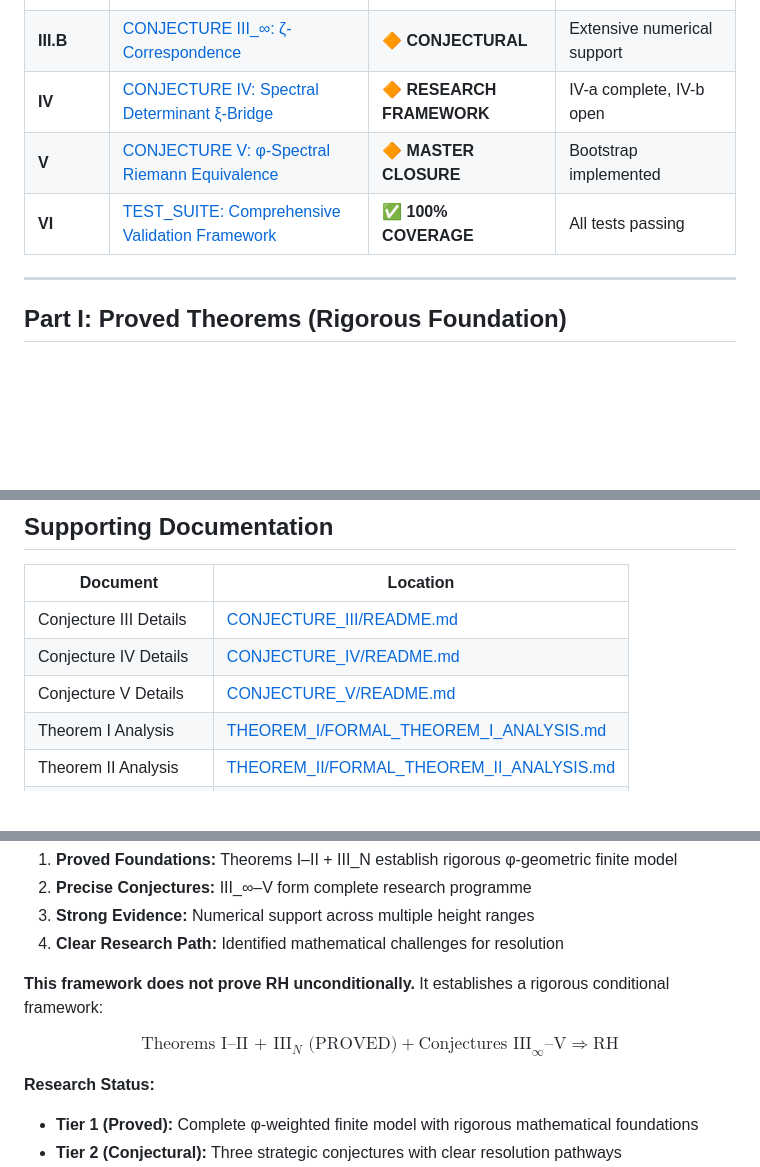
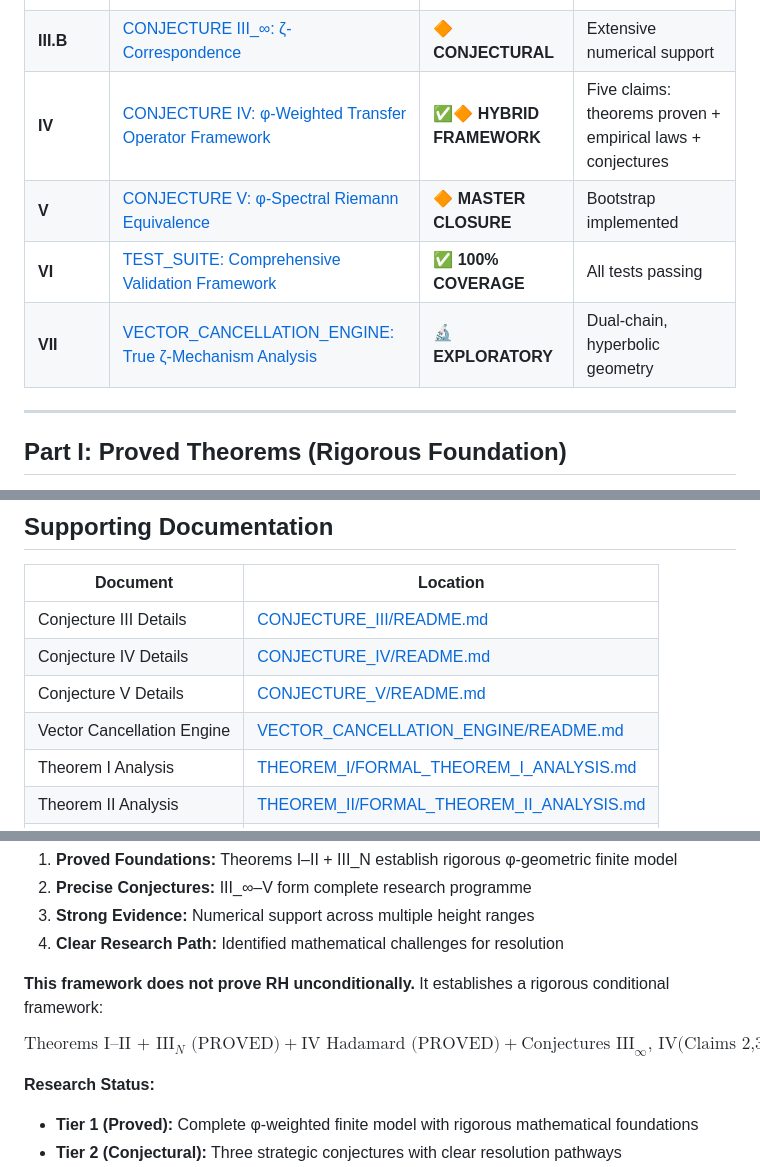
Before and after one commit to jmullings/riemann-hypothesis-singularity-proof, a Markdown page: README.md, 3 parts joined by grey strips. Drawn GitHub-style; blank space fills up the shorter version.

```diff
--- a/README.md
+++ b/README.md
@@ -33,9 +36,10 @@ Theorems I–II + III_N (PROVED) + III_∞ + IV-b + V ⟹ RH
 | **II** | [THEOREM II: Golden Transfer Operator Spectral Properties](THEOREM_II/README.md) | ✅ **PROVED** | Finite matrices |
 | **III.A** | [THEOREM III_N: Finite Geodesic Singularity Equivalence](CONJECTURE_III/README.md) | ✅ **PROVED** | Rigorous finite-matrix theorem |
 | **III.B** | [CONJECTURE III_∞: ζ-Correspondence](CONJECTURE_III/README.md) | 🔶 **CONJECTURAL** | Extensive numerical support |
-| **IV** | [CONJECTURE IV: Spectral Determinant ξ-Bridge](CONJECTURE_IV/README.md) | 🔶 **RESEARCH FRAMEWORK** | IV-a complete, IV-b open |
+| **IV** | [CONJECTURE IV: φ-Weighted Transfer Operator Framework](CONJECTURE_IV/README.md) | ✅🔶 **HYBRID FRAMEWORK** | Five claims: theorems proven + empirical laws + conjectures |
 | **V** | [CONJECTURE V: φ-Spectral Riemann Equivalence](CONJECTURE_V/README.md) | 🔶 **MASTER CLOSURE** | Bootstrap implemented |
 | **VI** | [TEST_SUITE: Comprehensive Validation Framework](TEST_SUITE/README.md) | ✅ **100% COVERAGE** | All tests passing |
+| **VII** | [VECTOR_CANCELLATION_ENGINE: True ζ-Mechanism Analysis](VECTOR_CANCELLATION_ENGINE/README.md) | 🔬 **EXPLORATORY** | Dual-chain, hyperbolic geometry |
 
 ---
 
@@ -310,6 +361,7 @@ cd TEST_SUITE && python RUN_ALL_TESTS.PY
 | Conjecture III Details | [CONJECTURE_III/README.md](CONJECTURE_III/README.md) |
 | Conjecture IV Details | [CONJECTURE_IV/README.md](CONJECTURE_IV/README.md) |
 | Conjecture V Details | [CONJECTURE_V/README.md](CONJECTURE_V/README.md) |
+| Vector Cancellation Engine | [VECTOR_CANCELLATION_ENGINE/README.md](VECTOR_CANCELLATION_ENGINE/README.md) |
 | Theorem I Analysis | [THEOREM_I/FORMAL_THEOREM_I_ANALYSIS.md](THEOREM_I/FORMAL_THEOREM_I_ANALYSIS.md) |
 | Theorem II Analysis | [THEOREM_II/FORMAL_THEOREM_II_ANALYSIS.md](THEOREM_II/FORMAL_THEOREM_II_ANALYSIS.md) |
 | Complete Test Suite | [TEST_SUITE/README.md](TEST_SUITE/README.md) |
@@ -344,7 +396,7 @@ This framework provides a **novel spectral approach** to the Riemann Hypothesis
 
 **This framework does not prove RH unconditionally.** It establishes a rigorous conditional framework:
 
-$$\boxed{\text{Theorems I–II + III}_N\text{ (PROVED)} + \text{Conjectures III}_\infty\text{–V} \Longrightarrow \text{RH}}$$
+$$\boxed{\text{Theorems I–II + III}_N\text{ (PROVED)} + \text{IV Hadamard (PROVED)} + \text{Conjectures III}_\infty\text{, IV(Claims 2,3), V} \Longrightarrow \text{RH}}$$
 
 **Research Status:**
 - **Tier 1 (Proved):** Complete φ-weighted finite model with rigorous mathematical foundations
```
Also changed, not shown: other parts of README.md (+67 -17 lines).
